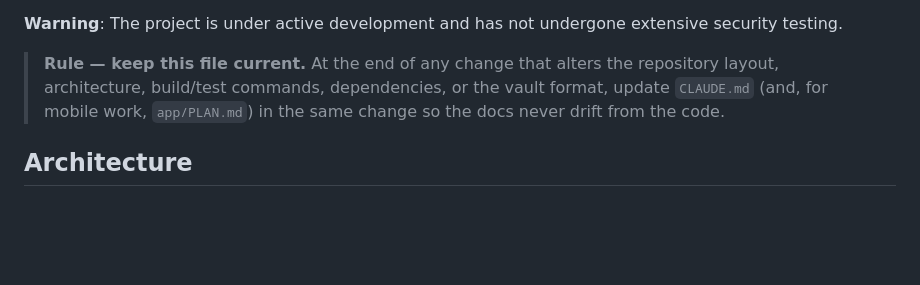
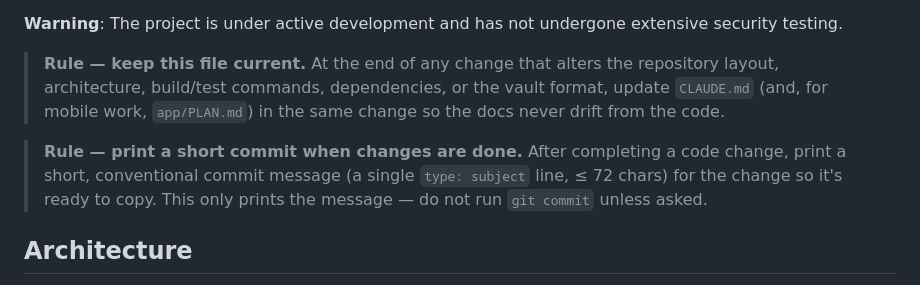
Before and after one commit to askrypt/askrypt, a Markdown page: CLAUDE.md, the part around the change. GitHub-like rendering; blank space fills up the shorter version.

Commit message:
Add rule: short commit for last change

```diff
--- a/CLAUDE.md
+++ b/CLAUDE.md
@@ -12,6 +12,11 @@ Askrypt is a cross-platform password manager. It authenticates users via securit
 > repository layout, architecture, build/test commands, dependencies, or the
 > vault format, update `CLAUDE.md` (and, for mobile work, `app/PLAN.md`) in the
 > same change so the docs never drift from the code.
+
+> **Rule — print a short commit when changes are done.** After completing a
+> code change, print a short, conventional commit message (a single
+> `type: subject` line, ≤ 72 chars) for the change so it's ready to copy. This
+> only prints the message — do not run `git commit` unless asked.
 
 ## Architecture
 
```
